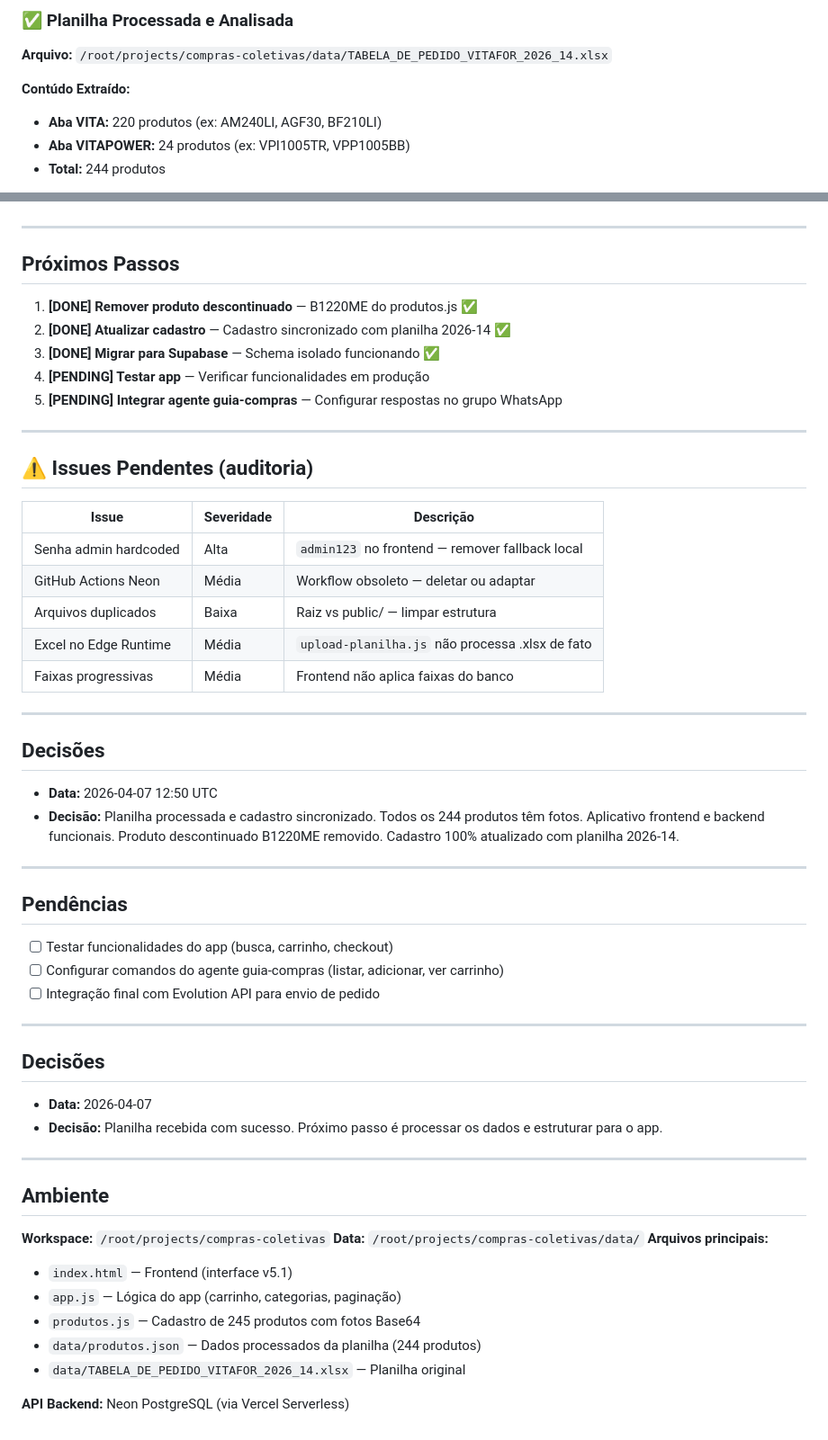
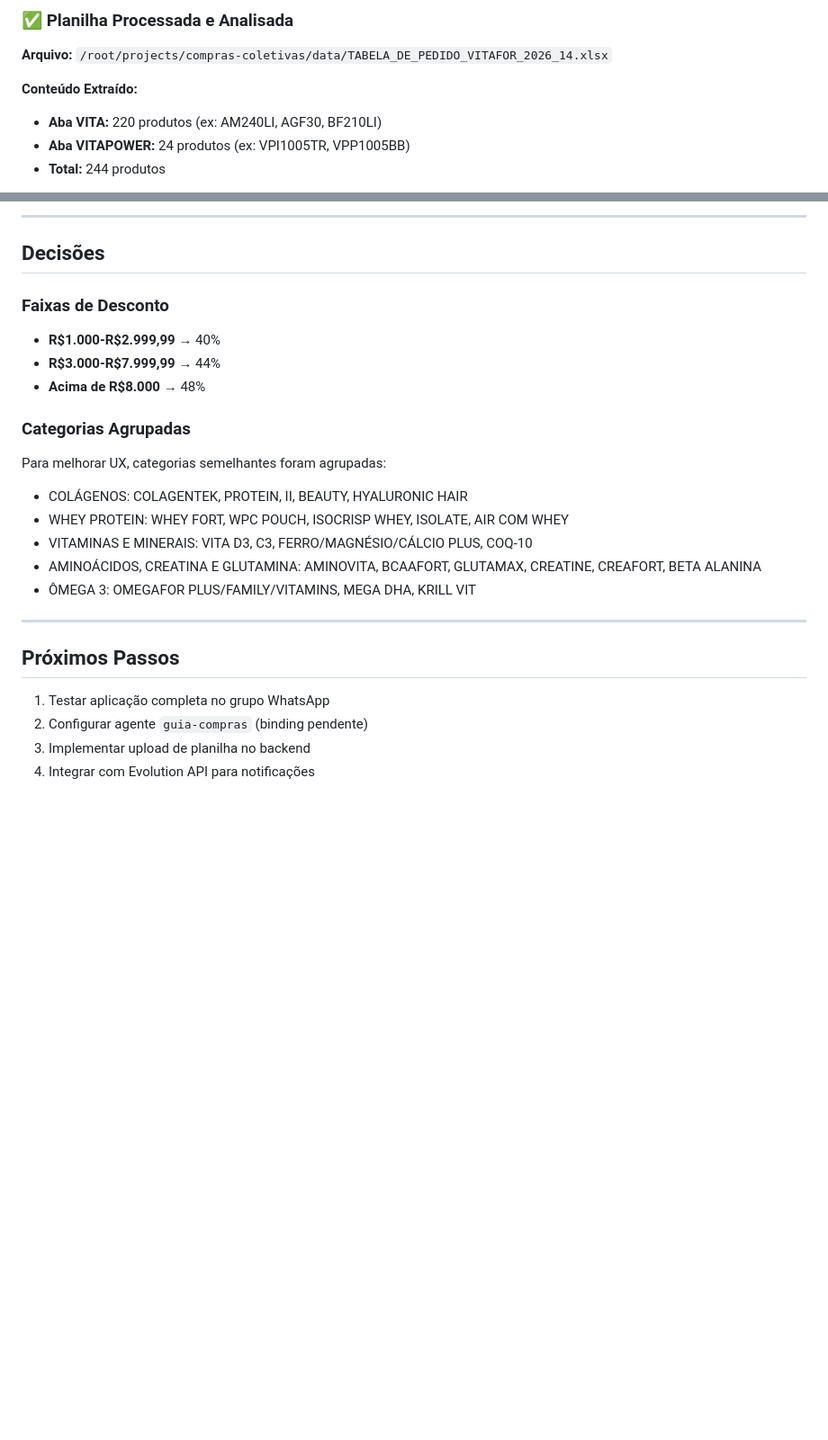
Before and after one commit to Elitj06/-compras-coletivas-, a Markdown page: STATE.md, 2 parts joined by grey strips. Shown at 90% size. Drawn GitHub-style; blank space fills up the shorter version.

```diff
--- a/STATE.md
+++ b/STATE.md
@@ -80,7 +114,7 @@ App de compras coletivas para produtos Vitafor. O grupo já está formado com 23
 
 **Arquivo:** `/root/projects/compras-coletivas/data/TABELA_DE_PEDIDO_VITAFOR_2026_14.xlsx`
 
-**Contúdo Extraído:**
+**Conteúdo Extraído:**
 - **Aba VITA:** 220 produtos (ex: AM240LI, AGF30, BF210LI)
 - **Aba VITAPOWER:** 24 produtos (ex: VPI1005TR, VPP1005BB)
 - **Total:** 244 produtos
@@ -141,59 +205,25 @@ App de compras coletivas para produtos Vitafor. O grupo já está formado com 23
+---
+
+## Decisões
+
+### Faixas de Desconto
+- **R$1.000-R$2.999,99** → 40%
+- **R$3.000-R$7.999,99** → 44%
+- **Acima de R$8.000** → 48%
+
+### Categorias Agrupadas
+Para melhorar UX, categorias semelhantes foram agrupadas:
+- COLÁGENOS: COLAGENTEK, PROTEIN, II, BEAUTY, HYALURONIC HAIR
+- WHEY PROTEIN: WHEY FORT, WPC POUCH, ISOCRISP WHEY, ISOLATE, AIR COM WHEY
+- VITAMINAS E MINERAIS: VITA D3, C3, FERRO/MAGNÉSIO/CÁLCIO PLUS, COQ-10
+- AMINOÁCIDOS, CREATINA E GLUTAMINA: AMINOVITA, BCAAFORT, GLUTAMAX, CREATINE, CREAFORT, BETA ALANINA
+- ÔMEGA 3: OMEGAFOR PLUS/FAMILY/VITAMINS, MEGA DHA, KRILL VIT
 
 ---
 
 ## Próximos Passos
 
-1. **[DONE] Remover produto descontinuado** — B1220ME do produtos.js ✅
-2. **[DONE] Atualizar cadastro** — Cadastro sincronizado com planilha 2026-14 ✅
-3. **[DONE] Migrar para Supabase** — Schema isolado funcionando ✅
-4. **[PENDING] Testar app** — Verificar funcionalidades em produção
-5. **[PENDING] Integrar agente guia-compras** — Configurar respostas no grupo WhatsApp
-
----
-
-## ⚠️ Issues Pendentes (auditoria)
-
-| Issue | Severidade | Descrição |
-|-------|------------|----------|
-| Senha admin hardcoded | Alta | `admin123` no frontend — remover fallback local |
-| GitHub Actions Neon | Média | Workflow obsoleto — deletar ou adaptar |
-| Arquivos duplicados | Baixa | Raiz vs public/ — limpar estrutura |
-| Excel no Edge Runtime | Média | `upload-planilha.js` não processa .xlsx de fato |
-| Faixas progressivas | Média | Frontend não aplica faixas do banco |
-
----
-
-## Decisões
-
-- **Data:** 2026-04-07 12:50 UTC
-- **Decisão:** Planilha processada e cadastro sincronizado. Todos os 244 produtos têm fotos. Aplicativo frontend e backend funcionais. Produto descontinuado B1220ME removido. Cadastro 100% atualizado com planilha 2026-14.
-
----
-
-## Pendências
-
-- [ ] Testar funcionalidades do app (busca, carrinho, checkout)
-- [ ] Configurar comandos do agente guia-compras (listar, adicionar, ver carrinho)
-- [ ] Integração final com Evolution API para envio de pedido
-
----
-
-## Decisões
-
-- **Data:** 2026-04-07
-- **Decisão:** Planilha recebida com sucesso. Próximo passo é processar os dados e estruturar para o app.
-
----
-
-## Ambiente
-
-**Workspace:** `/root/projects/compras-coletivas`
-**Data:** `/root/projects/compras-coletivas/data/`
-**Arquivos principais:**
-- `index.html` — Frontend (interface v5.1)
-- `app.js` — Lógica do app (carrinho, categorias, paginação)
-- `produtos.js` — Cadastro de 245 produtos com fotos Base64
-- `data/produtos.json` — Dados processados da planilha (244 produtos)
-- `data/TABELA_DE_PEDIDO_VITAFOR_2026_14.xlsx` — Planilha original
-
-**API Backend:** Neon PostgreSQL (via Vercel Serverless)
+1. Testar aplicação completa no grupo WhatsApp
+2. Configurar agente `guia-compras` (binding pendente)
+3. Implementar upload de planilha no backend
+4. Integrar com Evolution API para notificações
```
Also changed, not shown: other parts of STATE.md (+96 -32 lines).
